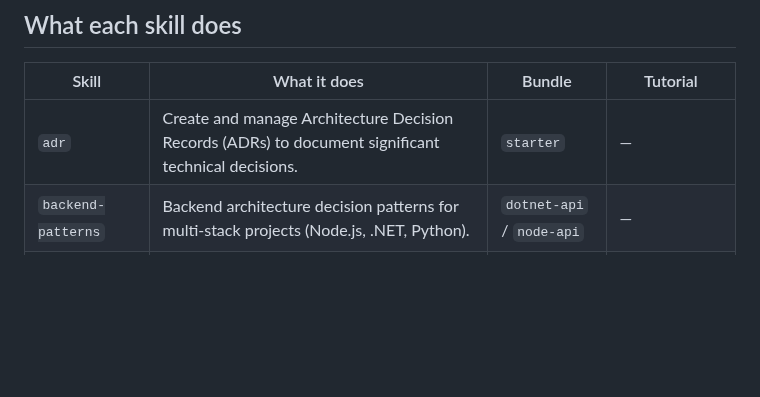
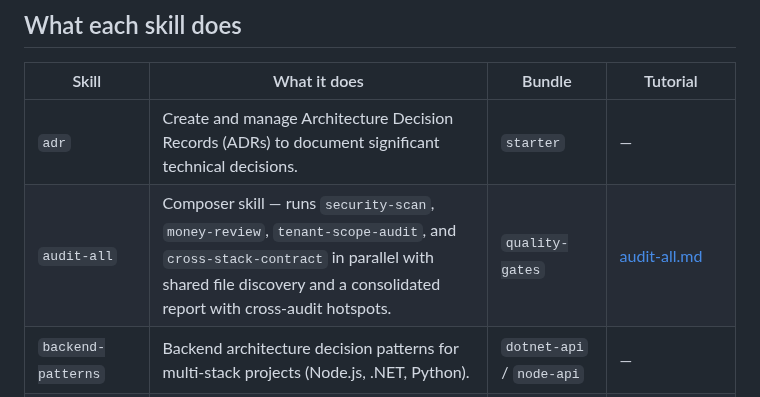
Before and after one commit to leocosta/octopus, a Markdown page: docs/features/skills.md, the part around the change. Rendered like a GitHub page; blank space fills up the shorter version.

Commit message:
docs: reflect audit-all in skills list + bundle table
Co-authored-by: claude <claude@anthropic.com>

```diff
--- a/docs/features/skills.md
+++ b/docs/features/skills.md
@@ -9,6 +9,7 @@ them natively, other assistants get them inlined into their output file.
 | Skill | What it does | Bundle | Tutorial |
 |---|---|---|---|
 | `adr` | Create and manage Architecture Decision Records (ADRs) to document significant technical decisions. | `starter` | — |
+| `audit-all` | Composer skill — runs `security-scan`, `money-review`, `tenant-scope-audit`, and `cross-stack-contract` in parallel with shared file discovery and a consolidated report with cross-audit hotspots. | `quality-gates` | [audit-all.md](audit-all.md) |
 | `backend-patterns` | Backend architecture decision patterns for multi-stack projects (Node.js, .NET, Python). | `dotnet-api` / `node-api` | — |
 | `context-budget` | Audit and optimize AI-agent context-window usage to reduce token overhead and improve response quality. | `starter` | — |
 | `continuous-learning` | Captures insights, tests hypotheses, and promotes confirmed patterns to rules — a learning loop that makes the agent sharper over time. | `docs-discipline` | — |
```
Also changed, not shown: docs/features/bundles.md (+1 -1 lines), 1 other file.
